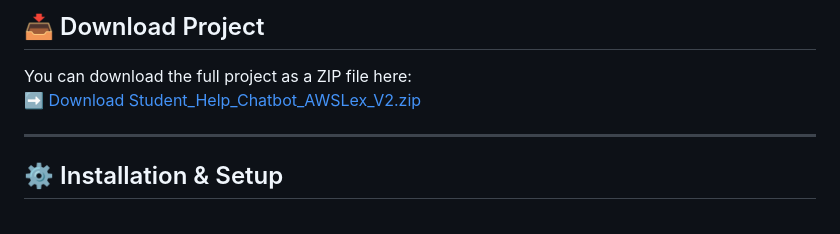
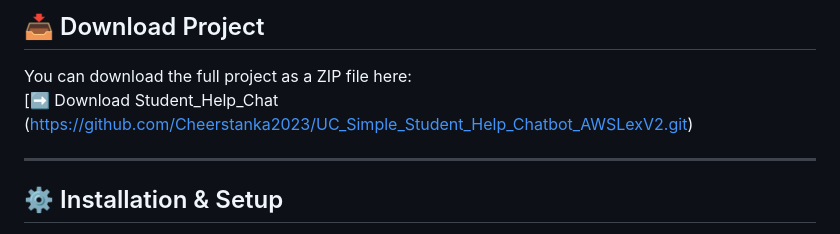
Before and after one commit to Cheerstanka2023/UC_Simple_Student_Help_Chatbot_AWSLexV2, a Markdown page: README.md, the part around the change. Rendered like a GitHub page.

```diff
--- a/README.md
+++ b/README.md
@@ -35,7 +35,7 @@ However, in a **real production environment**, credentials must never be exposed
 
 ## 📥 Download Project
 You can download the full project as a ZIP file here:
-[➡️ Download Student_Help_Chatbot_AWSLex_V2.zip](https://github.com/Cheerstanka2023/UC_Simple_Student_Help_Chatbot_AWSLexV2/raw/main/Student_Help_Chatbot_AWSLex_V2.zip)
+[➡️ Download Student_Help_Chat (https://github.com/Cheerstanka2023/UC_Simple_Student_Help_Chatbot_AWSLexV2.git)
 
 ---
 
```
